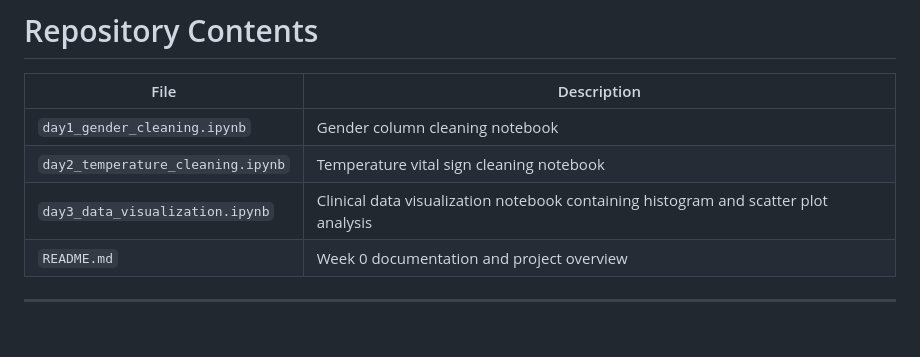
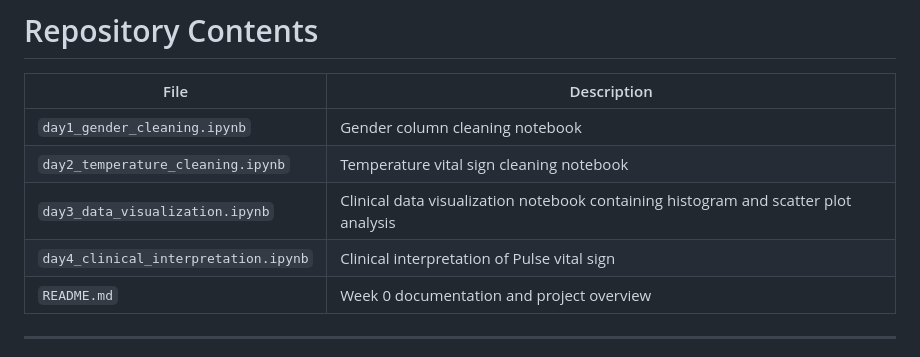
Before and after one commit to Shakada26/carisurg-portfolio, a Markdown page: README.md, the part around the change. Rendered like a GitHub page; blank space fills up the shorter version.

```diff
--- a/README.md
+++ b/README.md
@@ -140,6 +140,7 @@ Pulse abnormalities may indicate cardiovascular compromise, infection, hypovolem
 | `day1_gender_cleaning.ipynb` | Gender column cleaning notebook |
 | `day2_temperature_cleaning.ipynb` | Temperature vital sign cleaning notebook |
 | `day3_data_visualization.ipynb` | Clinical data visualization notebook containing histogram and scatter plot analysis |
+| `day4_clinical_interpretation.ipynb` | Clinical interpretation of Pulse vital sign |
 | `README.md` | Week 0 documentation and project overview |
 
 ---
```
